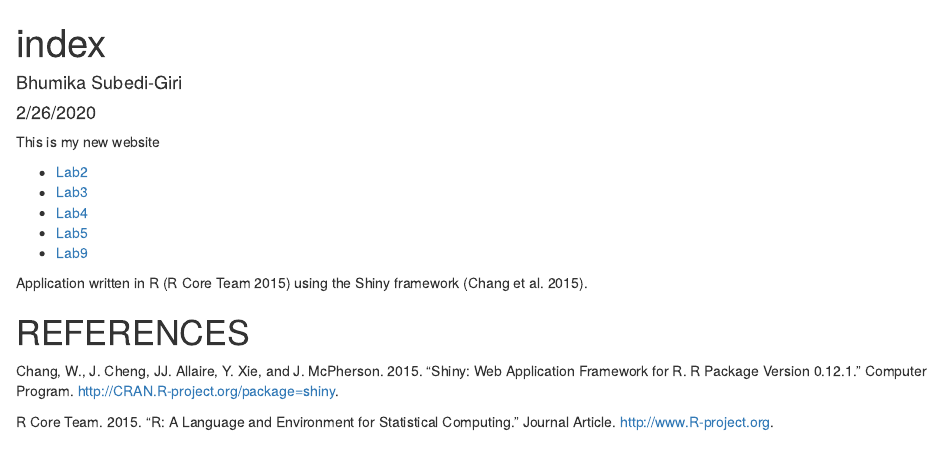
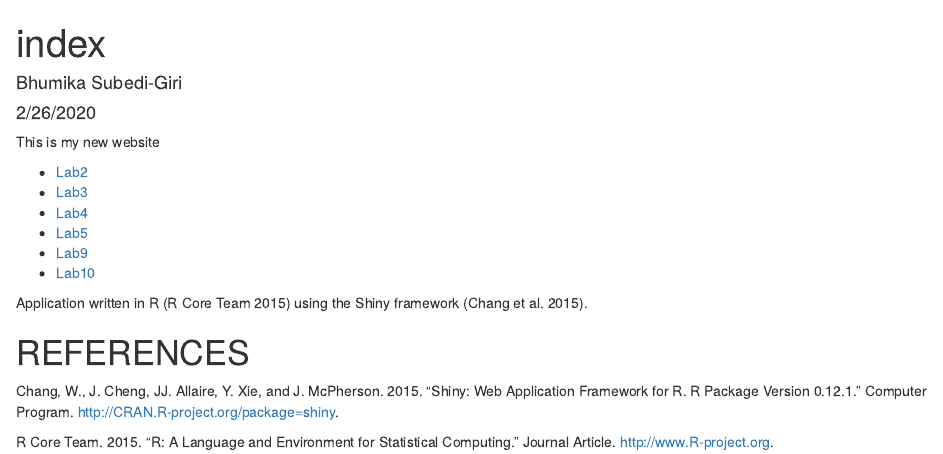
Before and after one commit to bhumikagiri20/genome-analysis, an R Markdown document (index.rmd): the page in a window 1100 px wide, from its top. The pictures show the output file index.html that the author committed with the source, opened offline.

Commit message:
updated with lab 10

```diff
--- a/index.rmd
+++ b/index.rmd
@@ -13,7 +13,7 @@ This is my new website
 * [Lab4](Lab4_SubediGiri.html)
 * [Lab5](Lab5_SubediGiri.html)
 * [Lab9](SubediGiri_lab9.html)
-
+* [Lab10](Lab_10SubediGiri.html)
 
 Application written in R [@RCoreTeam] using the Shiny framework [@Chang2015].
 
```
Also changed, not shown: index.html.
